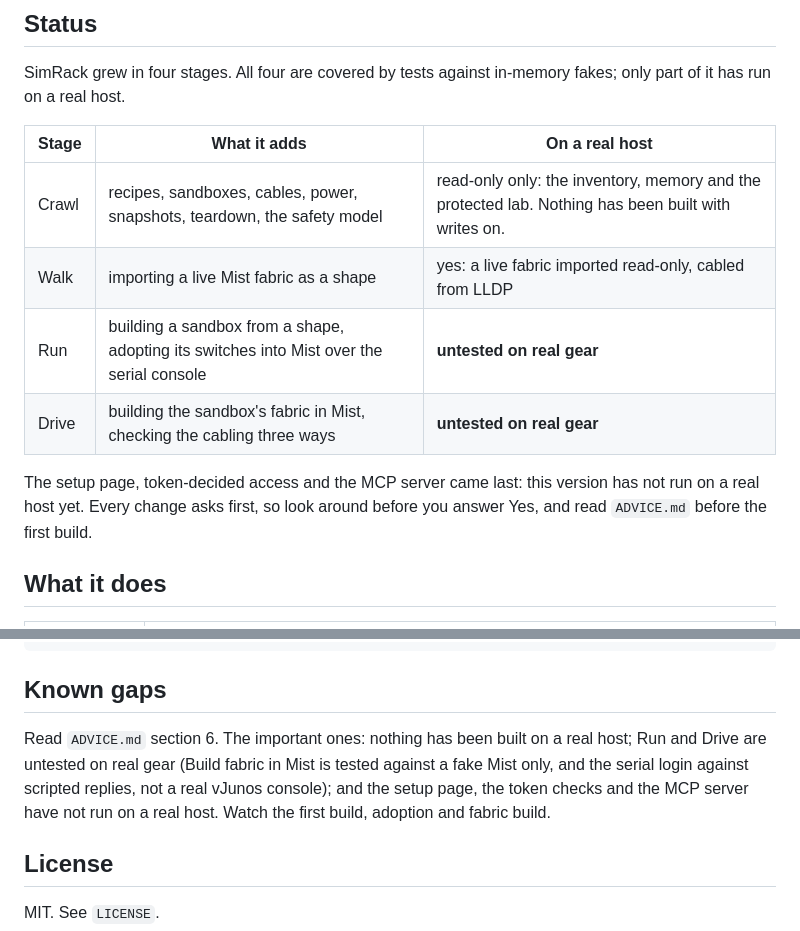
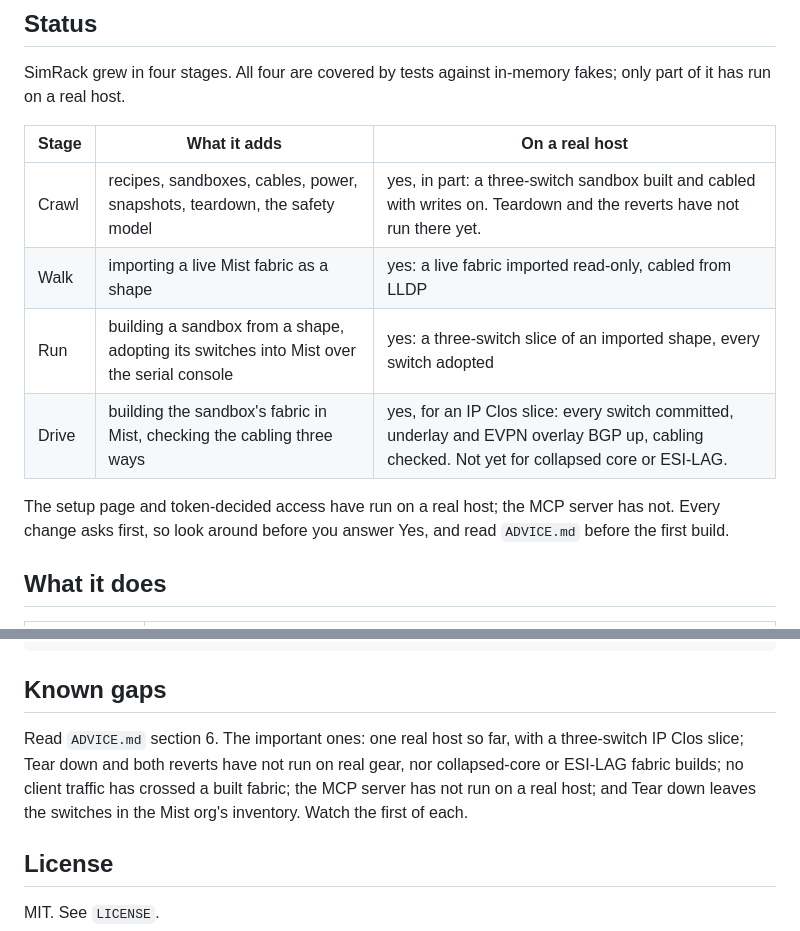
Before and after one commit to Choaterboater/simrack, a Markdown page: README.md, 2 parts joined by grey strips. Rendered like a GitHub page.

```diff
--- a/README.md
+++ b/README.md
@@ -20,14 +20,14 @@ fakes; only part of it has run on a real host.
 
 | Stage | What it adds | On a real host |
 |---|---|---|
-| Crawl | recipes, sandboxes, cables, power, snapshots, teardown, the safety model | read-only only: the inventory, memory and the protected lab. Nothing has been built with writes on. |
+| Crawl | recipes, sandboxes, cables, power, snapshots, teardown, the safety model | yes, in part: a three-switch sandbox built and cabled with writes on. Teardown and the reverts have not run there yet. |
 | Walk | importing a live Mist fabric as a shape | yes: a live fabric imported read-only, cabled from LLDP |
-| Run | building a sandbox from a shape, adopting its switches into Mist over the serial console | **untested on real gear** |
-| Drive | building the sandbox's fabric in Mist, checking the cabling three ways | **untested on real gear** |
+| Run | building a sandbox from a shape, adopting its switches into Mist over the serial console | yes: a three-switch slice of an imported shape, every switch adopted |
+| Drive | building the sandbox's fabric in Mist, checking the cabling three ways | yes, for an IP Clos slice: every switch committed, underlay and EVPN overlay BGP up, cabling checked. Not yet for collapsed core or ESI-LAG. |
 
-The setup page, token-decided access and the MCP server came last: this version
-has not run on a real host yet. Every change asks first, so look around before
-you answer Yes, and read `ADVICE.md` before the first build.
+The setup page and token-decided access have run on a real host; the MCP server
+has not. Every change asks first, so look around before you answer Yes, and
+read `ADVICE.md` before the first build.
 
 ## What it does
 
@@ -409,12 +409,11 @@ cp -R skills/simrack ~/.agents/skills/    # agents that read ~/.agents/skills
 
 ## Known gaps
 
-Read `ADVICE.md` section 6. The important ones: nothing has been built on a
-real host; Run and Drive are untested on real gear (Build fabric in Mist is
-tested against a fake Mist only, and the serial login against scripted replies,
-not a real vJunos console); and the setup page, the token checks and the MCP
-server have not run on a real host. Watch the first build, adoption and fabric
-build.
+Read `ADVICE.md` section 6. The important ones: one real host so far, with a
+three-switch IP Clos slice; Tear down and both reverts have not run on real
+gear, nor collapsed-core or ESI-LAG fabric builds; no client traffic has
+crossed a built fabric; the MCP server has not run on a real host; and Tear
+down leaves the switches in the Mist org's inventory. Watch the first of each.
 
 ## License
 
```
Also changed, not shown: ADVICE.md (+32 -15 lines), skills/simrack/SKILL.md (+2 -1 lines).
